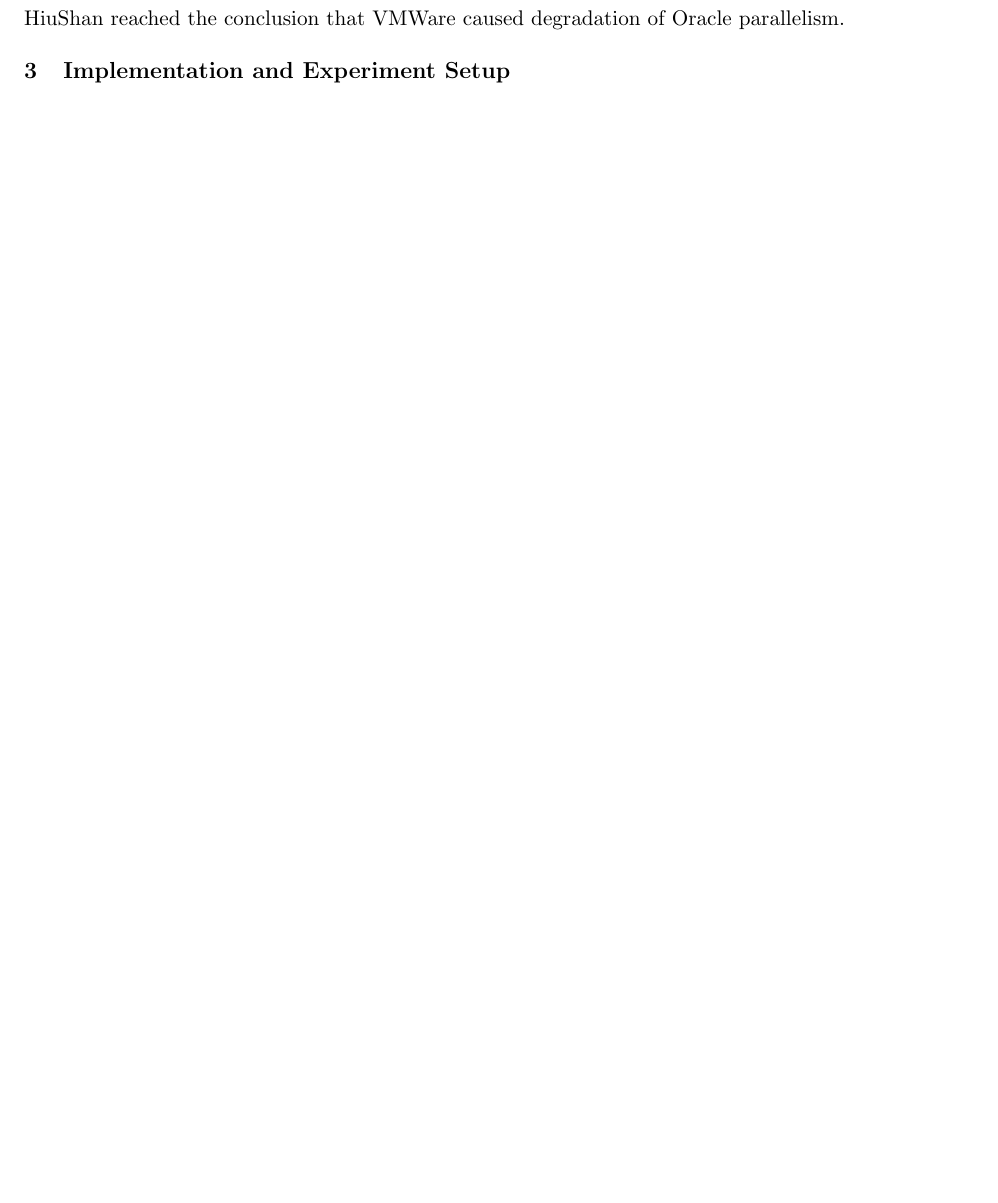
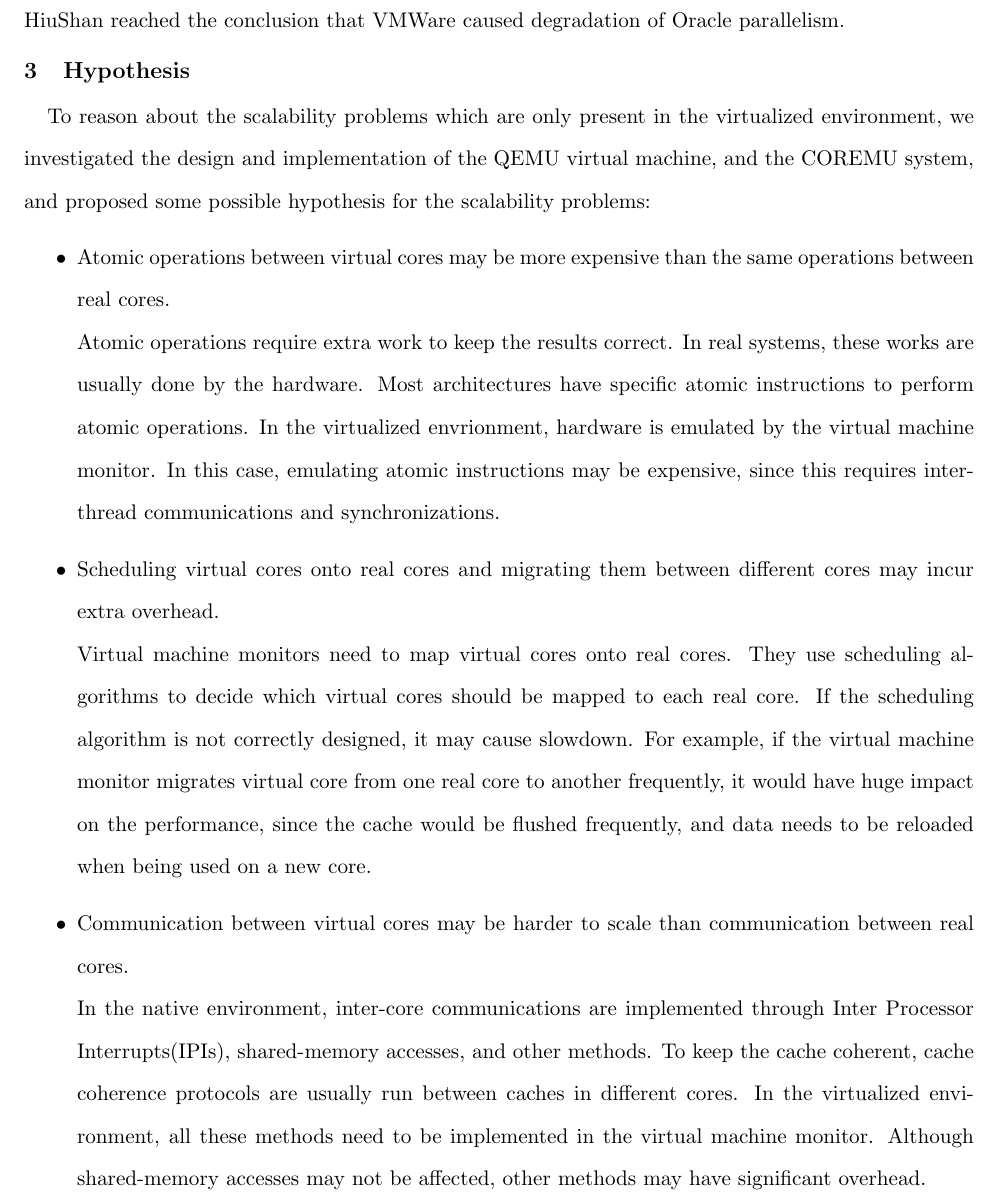
Before and after one commit to HenryHu/latex-codes, a LaTeX document (6824_project/main.tex, which reads 6824_project/hypo.tex): part of page 4 of 13 before the commit and part of page 4 of 14 after it, cut so that both start at the same text, the shorter picture padded with empty space. Compiled offline with pdfLaTeX.

Commit message:
Hypothesis

```diff
--- /dev/null
+++ b/6824_project/hypo.tex
@@ -0,0 +1,36 @@
+\section{Hypothesis}
+To reason about the scalability problems which are only present in the
+virtualized environment, we investigated the design and implementation
+of the QEMU virtual machine, and the COREMU system, and proposed some
+possible hypothesis for the scalability problems:
+
+\begin{itemize}
+	\item Atomic operations between virtual cores may be more expensive
+		than the same operations between real cores.\\
+		Atomic operations require extra work to keep the results correct.
+		In real systems, these works are usually done by the hardware.
+		Most architectures have specific atomic instructions to perform
+		atomic operations. In the virtualized envrionment, hardware is
+		emulated by the virtual machine monitor. In this case, emulating
+		atomic instructions may be expensive, since this requires
+		inter-thread communications and synchronizations.
+	\item Scheduling virtual cores onto real cores and migrating them
+		between different cores may incur extra overhead. \\
+		Virtual machine monitors need to map virtual cores onto real cores.
+		They use scheduling algorithms to decide which virtual cores should
+		be mapped to each real core. If the scheduling algorithm is not
+		correctly designed, it may cause slowdown. For example, if the
+		virtual machine monitor migrates virtual core from one real core
+		to another frequently, it would have huge impact on the performance,
+		since the cache would be flushed frequently, and data needs to be
+		reloaded when being used on a new core.
+	\item Communication between virtual cores may be harder to scale
+		than communication between real cores. \\
+		In the native environment, inter-core communications are implemented
+		through Inter Processor Interrupts(IPIs), shared-memory accesses,
+		and other methods. To keep the cache coherent, cache coherence
+		protocols are usually run between caches in different cores. In
+		the virtualized environment, all these methods need to be implemented
+		in the virtual machine monitor. Although shared-memory accesses may
+		not be affected, other methods may have significant overhead.
+\end{itemize}
```
Also changed, not shown: 6824_project/main.tex (+2 -0 lines).
